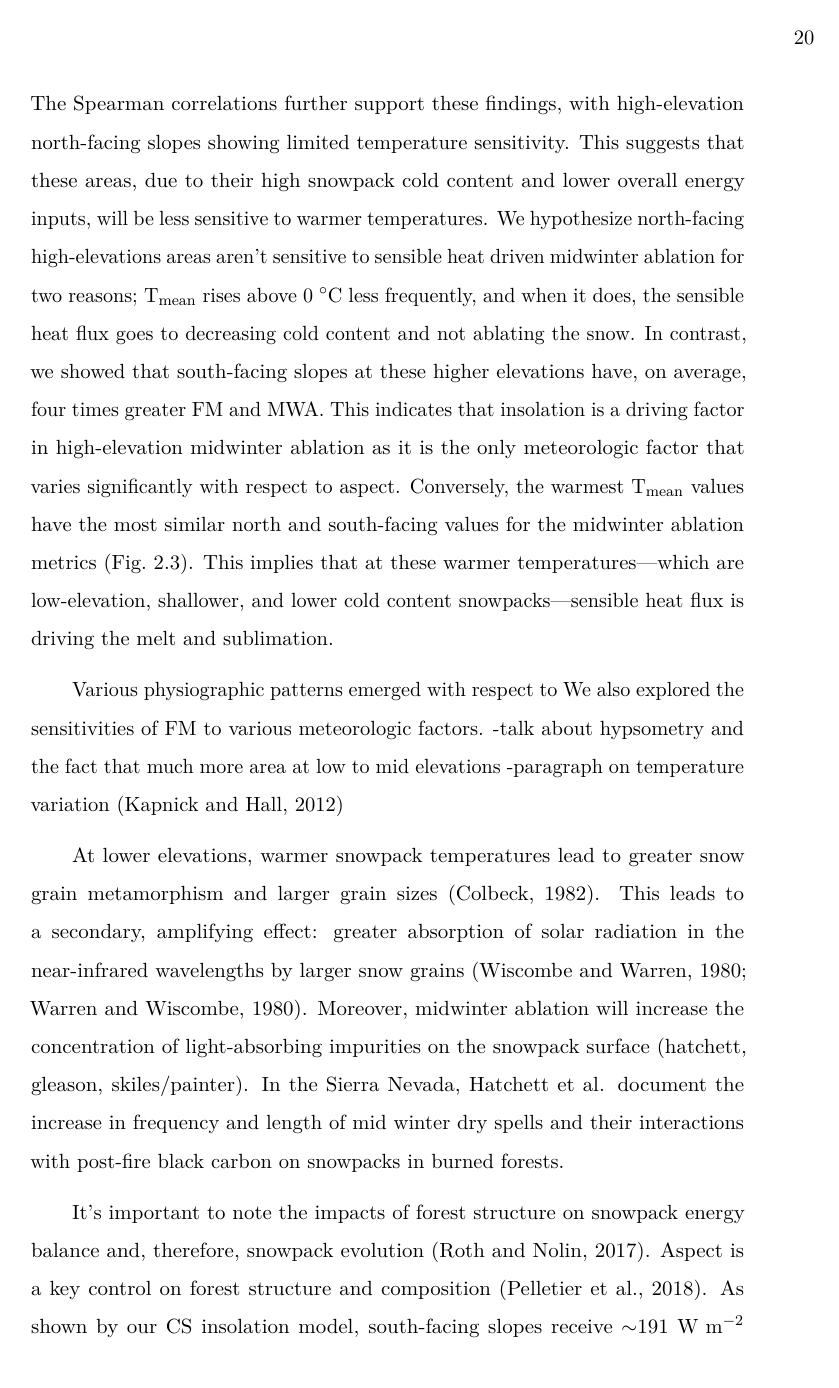
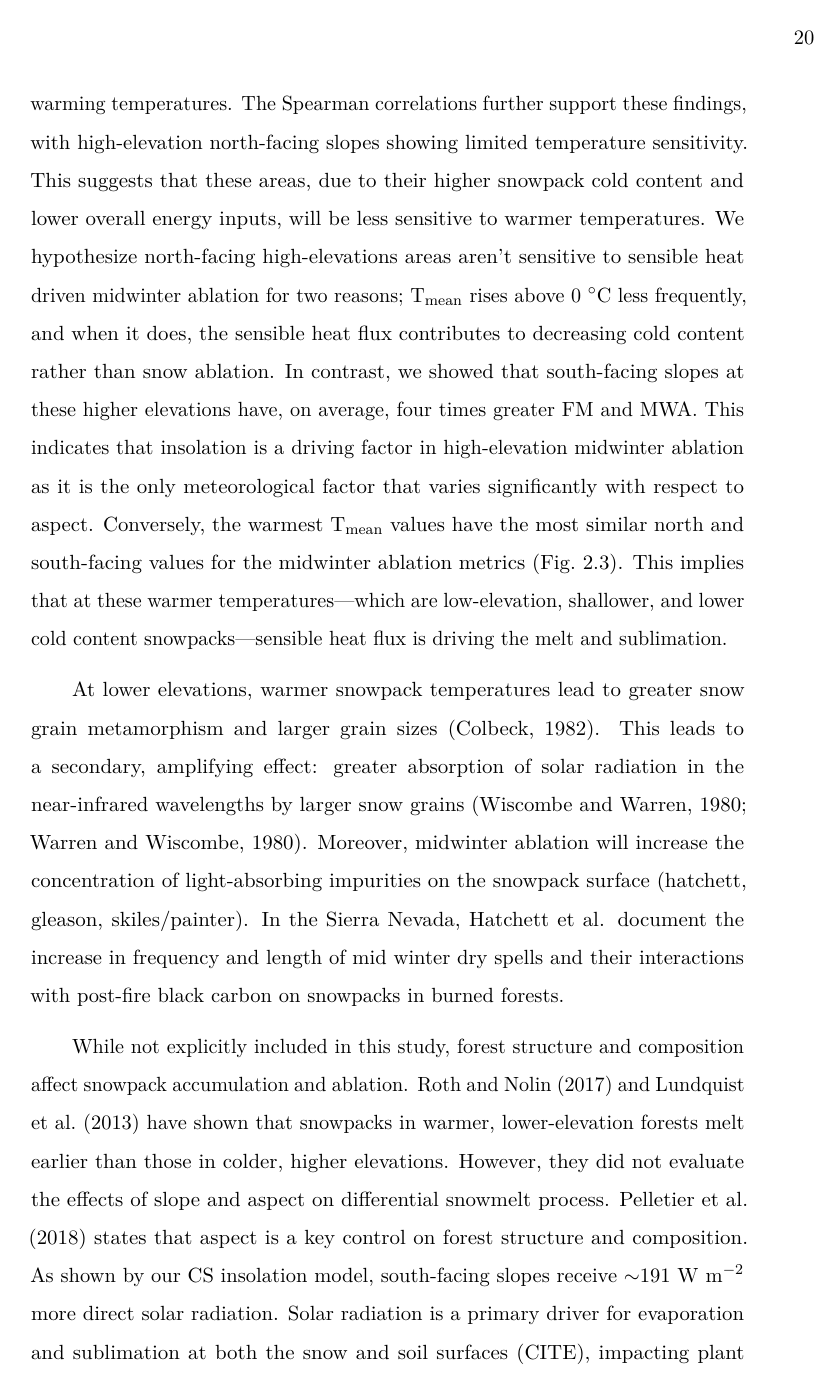
Before and after one commit to jacktarricone/disseration, a LaTeX thesis (main.tex, which reads ch2.tex): page 31 of 108. Compiled offline with pdfLaTeX.

Commit message:
Updates from Overleaf

```diff
--- a/ch2.tex
+++ b/ch2.tex
@@ -284,21 +285,15 @@ These snowpack processes are extremely variable across rugged mountain topograph
 While this study focused on quantifying relationships, it can begin to offer insights into possible physical mechanisms for the documented variability.
-The snow metric spatial variability is driven by snowpack cold content. Before we can have any melt, all cold content must be removed from the snowpack. The primary control on snowpack cold content is the amount and temperature of snowfall \citep{jenningsObservationsSimulationsSeasonal2018}, with a negative energy balance being a secondary control. Additionally, degree-day models like SNOW-17 use temperature as a proxy for the snowpack energy balance. The areas at high elevations (EZ4--5) have a greater amount of snowpack cold content as a result of greater total season snowfall and colder snowpacks. These two factors make the high-elevation snowpack, especially north-facing slopes, less sensitive to warming temperatures. The Spearman correlations further support these findings, with high-elevation north-facing slopes showing limited temperature sensitivity. This suggests that these areas, due to their high snowpack cold content and lower overall energy inputs, will be less sensitive to warmer temperatures. We hypothesize north-facing high-elevations areas aren't sensitive to sensible heat driven midwinter ablation for two reasons; T\textsubscript{mean} rises above 0~$^{\circ}$C less frequently, and when it does, the sensible heat flux goes to decreasing cold content and not ablating the snow. In contrast, we showed that south-facing slopes at these higher elevations have, on average, four times greater FM and MWA. This indicates that insolation is a driving factor in high-elevation midwinter ablation as it is the only meteorologic factor that varies significantly with respect to aspect. Conversely, the warmest T\textsubscript{mean} values have the most similar north and south-facing values for the midwinter ablation metrics (Fig.~\ref{fig:snow_boxplots}). This implies that at these warmer temperatures---which are low-elevation, shallower, and lower cold content snowpacks---sensible heat flux is driving the melt and sublimation.
+The snow metric spatial variability is driven by snowpack cold content. Before we can have any melt, all cold content must be removed from the snowpack. The primary control on snowpack cold content is the amount and temperature of snowfall \citep{jenningsObservationsSimulationsSeasonal2018}, with a negative energy balance being a secondary control. Areas at high elevations (EZ4--5) have a greater amount of snowpack cold content as a result of greater total season snowfall and colder snowpacks. These two factors make the high-elevation snowpack, especially north-facing slopes, less sensitive to warming temperatures. The Spearman correlations further support these findings, with high-elevation north-facing slopes showing limited temperature sensitivity. This suggests that these areas, due to their higher snowpack cold content and lower overall energy inputs, will be less sensitive to warmer temperatures. We hypothesize north-facing high-elevations areas aren't sensitive to sensible heat driven midwinter ablation for two reasons; T\textsubscript{mean} rises above 0~$^{\circ}$C less frequently, and when it does, the sensible heat flux contributes to decreasing cold content rather than snow ablation. In contrast, we showed that south-facing slopes at these higher elevations have, on average, four times greater FM and MWA. This indicates that insolation is a driving factor in high-elevation midwinter ablation as it is the only meteorological factor that varies significantly with respect to aspect. Conversely, the warmest T\textsubscript{mean} values have the most similar north and south-facing values for the midwinter ablation metrics (Fig.~\ref{fig:snow_boxplots}). This implies that at these warmer temperatures---which are low-elevation, shallower, and lower cold content snowpacks---sensible heat flux is driving the melt and sublimation.
 
 %%%%
-Various physiographic patterns emerged with respect to
-We also explored the sensitivities of FM to various meteorologic factors.
--talk about hypsometry and the fact that much more area at low to mid elevations
--paragraph on temperature variation \citep{kapnickCausesRecentChanges2012}
+
+
 
 
 At lower elevations, warmer snowpack temperatures lead to greater snow grain metamorphism and larger grain sizes \citep{colbeckOverviewSeasonalSnow1982}. This leads to a secondary, amplifying effect: greater absorption of solar radiation in the near-infrared wavelengths by larger snow grains \citep{wiscombeModelSpectralAlbedo1980, warrenModelSpectralAlbedo1980}. Moreover, midwinter ablation will increase the concentration of light-absorbing impurities on the snowpack surface (hatchett, gleason, skiles/painter). In the Sierra Nevada, Hatchett et al. document the increase in frequency and length of mid winter dry spells and their interactions with post-fire black carbon on snowpacks in burned forests.
 
-%%%
-It's important to note the impacts of forest structure on snowpack energy balance and, therefore, snowpack evolution \citep{rothForestImpactsSnow2017}. Aspect is a key control on forest structure and composition \citep{pelletierWhichWayYou2018a}.  As shown by our CS insolation model, south-facing slopes receive $\sim$191 $\mathrm{W~m}^{-2}$ more direct solar radiation. Solar radiation is a primary driver for evaporation and sublimation at both the snow and soil surfaces (CITE), impacting plant available water, and therefore decreasing vegetation biomass on south-facing slopes \citep{zapata-riosInfluenceTerrainAspect2016}. Lower forest density allows more insolation to reach the snow surface. There are strong linkages and feedbacks among aspect, insolation, forest cover, and snow hydrology. However, when considering other energy balance components, forest-snow interactions are more complicated.  Both \citep{lundquistLowerForestDensity2013,rothForestImpactsSnow2017} showed that warmer, low-elevation forests can deplete snow cover, whereas colder, higher-elevation forests preserve snowpack. However, neither of those studies addressed the effects of aspect. A comprehensive evaluation of forest impacts on snow across north and south-facing aspects is beyond the scope of this study.
-
-
-% north-facing slopes have denser vegetation, obstructing much of the insolation, therefore shielding. At the forest gap scale, these same north vs. south gap patterns are also seen (mussleman 2012, webb 2020). These driven forest patterns only
-
+%%%  forest
+While not explicitly included in this study, forest structure and composition affect snowpack accumulation and ablation. \cite{rothForestImpactsSnow2017} and \cite{lundquistLowerForestDensity2013} have shown that snowpacks in warmer, lower-elevation forests melt earlier than those in colder, higher elevations. However, they did not evaluate the effects of slope and aspect on differential snowmelt process. \cite{pelletierWhichWayYou2018a} states that aspect is a key control on forest structure and composition. As shown by our CS insolation model, south-facing slopes receive $\sim$191 $\mathrm{W~m}^{-2}$ more direct solar radiation. Solar radiation is a primary driver for evaporation and sublimation at both the snow and soil surfaces (CITE), impacting plant available water, and therefore decreasing vegetation biomass on south-facing slopes \citep{zapata-riosInfluenceTerrainAspect2016}. Lower forest density allows more insolation to reach the snow surface. There are strong linkages and feedbacks among aspect, insolation, forest cover, and snow hydrology. However, when considering other energy balance components, forest-snow interactions are more complicated.  A comprehensive evaluation of forest impacts on snow across north and south-facing aspects is beyond the scope of this study.
 
 \hypertarget{ch2-discussion-1}{\subsection{Limitations and future work}\label{ch2-discussion-1}}
 
```
Also changed, not shown: ch2.tex (21 more changed lines).
